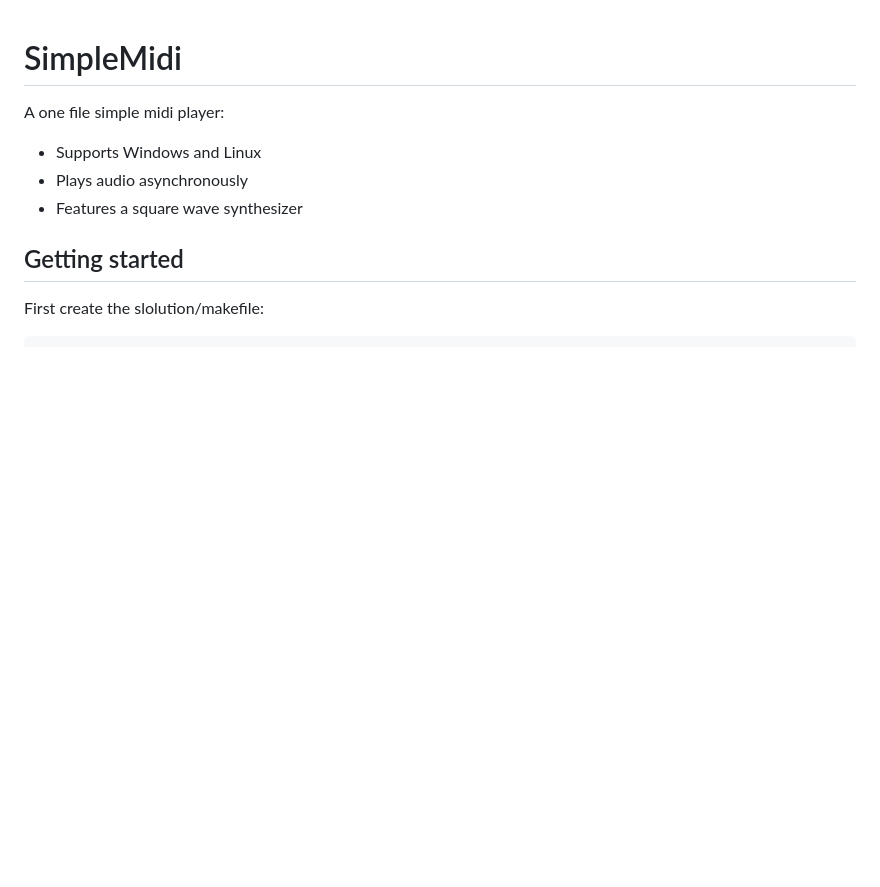
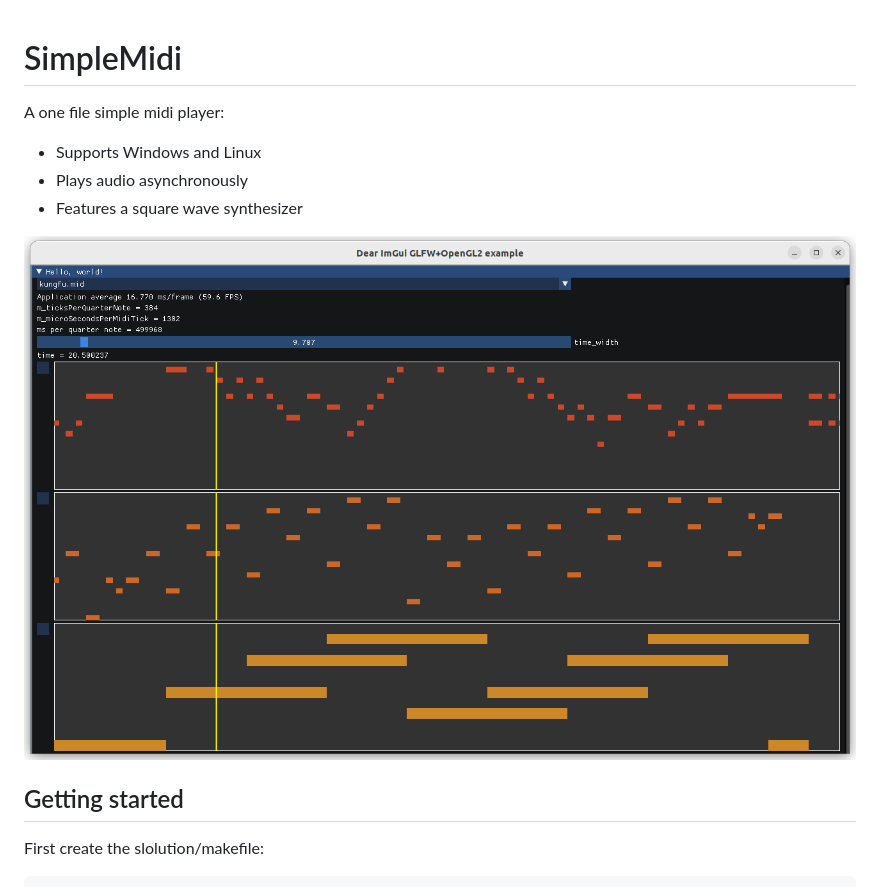
Before and after one commit to aguaviva/SimpleMidi, a Markdown page: README.md, the part around the change. Drawn GitHub-style; pictures changed too: Screenshot.png (added); blank space fills up the shorter version.

```diff
--- a/README.md
+++ b/README.md
@@ -4,6 +4,8 @@ A one file simple midi player:
 - Supports Windows and Linux
 - Plays audio asynchronously
 - Features a square wave synthesizer
+
+![midi screenshot](Screenshot.png)
 
 ## Getting started
 First create the slolution/makefile:
```
Also changed, not shown: 7 other files.
